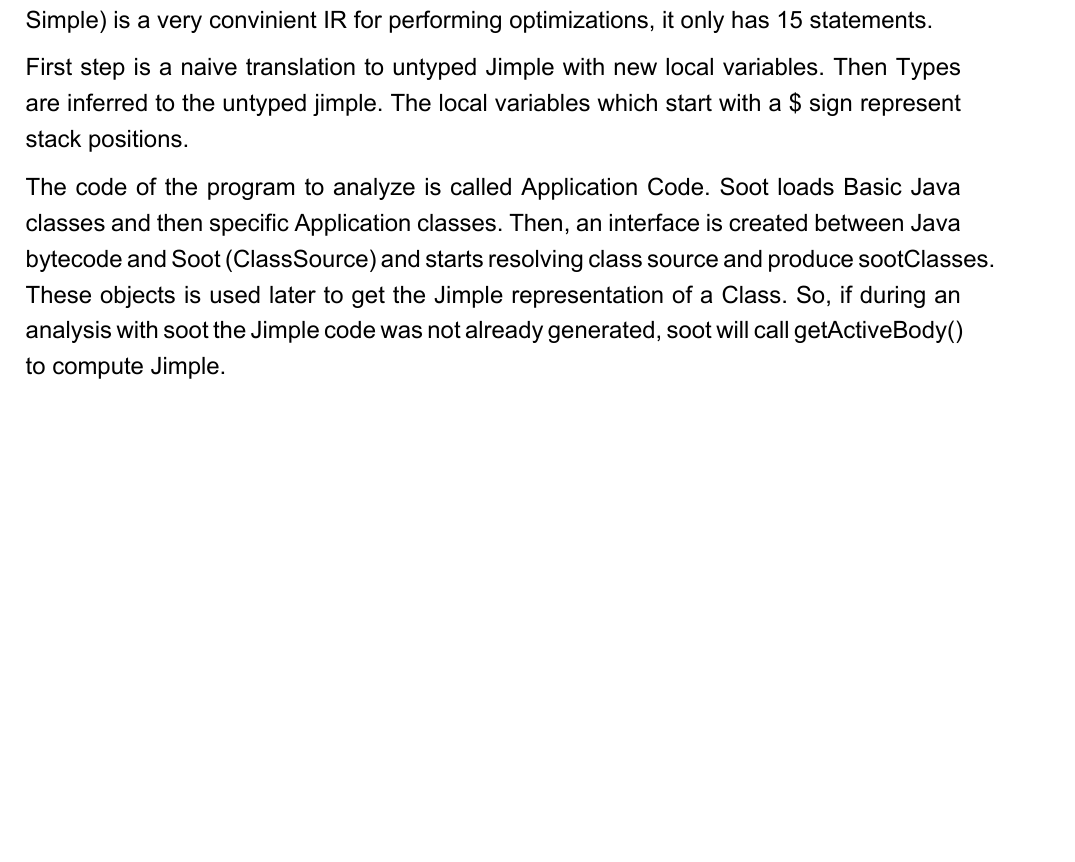
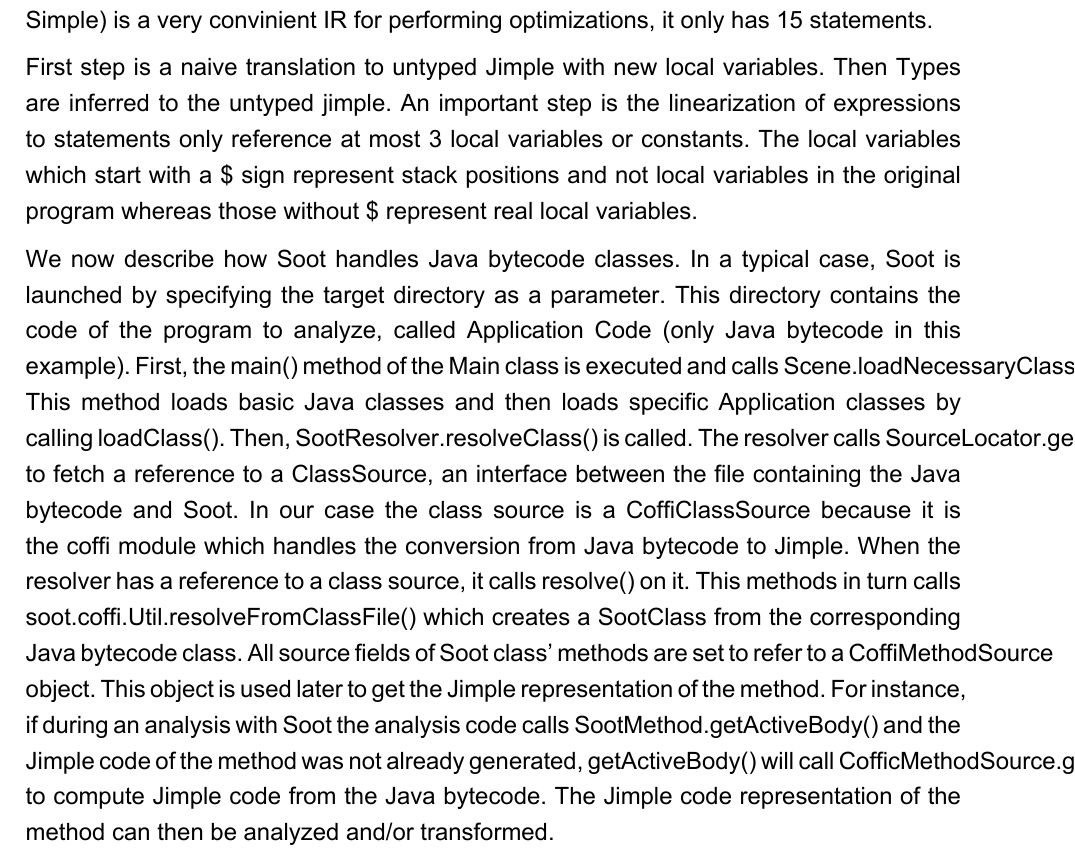
Before and after one commit to jimouris/undergrad-thesis, a LaTeX thesis (thesis.tex): part of page 13 of 20, cut so that both start at the same text, the shorter picture padded with empty space. The pictures show the PDF file thesis.pdf that the author committed with the source.

Commit message:
update bytecode2jimple

```diff
--- a/thesis.tex
+++ b/thesis.tex
@@ -120,21 +120,11 @@
     visualize Java and Android applications.
 
     \thesissubsection{Bytecode To Jimple}
-        Soot is able to translate Java bytecode to a typed 3-address IR, Jimple.
-        Jimple (Java Simple) is a very convinient IR for performing optimizations, it
-        only has 15 statements.
+        Soot is able to translate Java bytecode to a typed 3-address IR, Jimple. Jimple (Java Simple) is a very convinient IR for performing optimizations, it only has 15 statements.
 
-        First step is a naive translation to untyped Jimple with new local variables.
-        Then Types are inferred to the untyped jimple. The local variables which start
-        with a \$ sign represent stack positions.
+        First step is a naive translation to untyped Jimple with new local variables. Then Types are inferred to the untyped jimple. An important step is the linearization of expressions to statements only reference at most 3 local variables or constants. The local variables which start with a \$ sign represent stack positions and not local variables in the original program whereas those without \$ represent real local variables.
 
-        The code of the program to analyze is called Application Code.
-        Soot loads Basic Java classes and then specific Application classes.
-        Then, an interface is created between Java bytecode and Soot (ClassSource)
-        and starts resolving class source and produce sootClasses.
-        These objects is used later to get the Jimple representation of a Class.
-        So, if during an analysis with soot the Jimple code was not already
-        generated, soot will call getActiveBody() to compute Jimple.
+        We now describe how Soot handles Java bytecode classes. In a typical case, Soot is launched by specifying the target directory as a parameter. This directory contains the code of the program to analyze, called Application Code (only Java bytecode in this example). First, the \textit{main()} method of the Main class is executed and calls \textit{Scene.loadNecessaryClasses()}. This method loads basic Java classes and then loads specific Application classes by calling \textit{loadClass()}. Then, \textit{SootResolver.resolveClass()} is called. The resolver calls \textit{SourceLocator.getClassSource()} to fetch a reference to a ClassSource, an interface between the file containing the Java bytecode and Soot. In our case the class source is a CoffiClassSource because it is the coffi module which handles the conversion from Java bytecode to Jimple. When the resolver has a reference to a class source, it calls \textit{resolve()} on it. This methods in turn calls \textit{soot.coffi.Util.resolveFromClassFile()} which creates a SootClass from the corresponding Java bytecode class. All source fields of Soot class’ methods are set to refer to a CoffiMethodSource object. This object is used later to get the Jimple representation of the method. For instance, if during an analysis with Soot the analysis code calls \textit{SootMethod.getActiveBody()} and the Jimple code of the method was not already generated, \textit{getActiveBody()} will call \textit{CofficMethodSource.getBody()} to compute Jimple code from the Java bytecode. The Jimple code representation of the method can then be analyzed and/or transformed.
 
 
 
```
Also changed, not shown: thesis.pdf.
